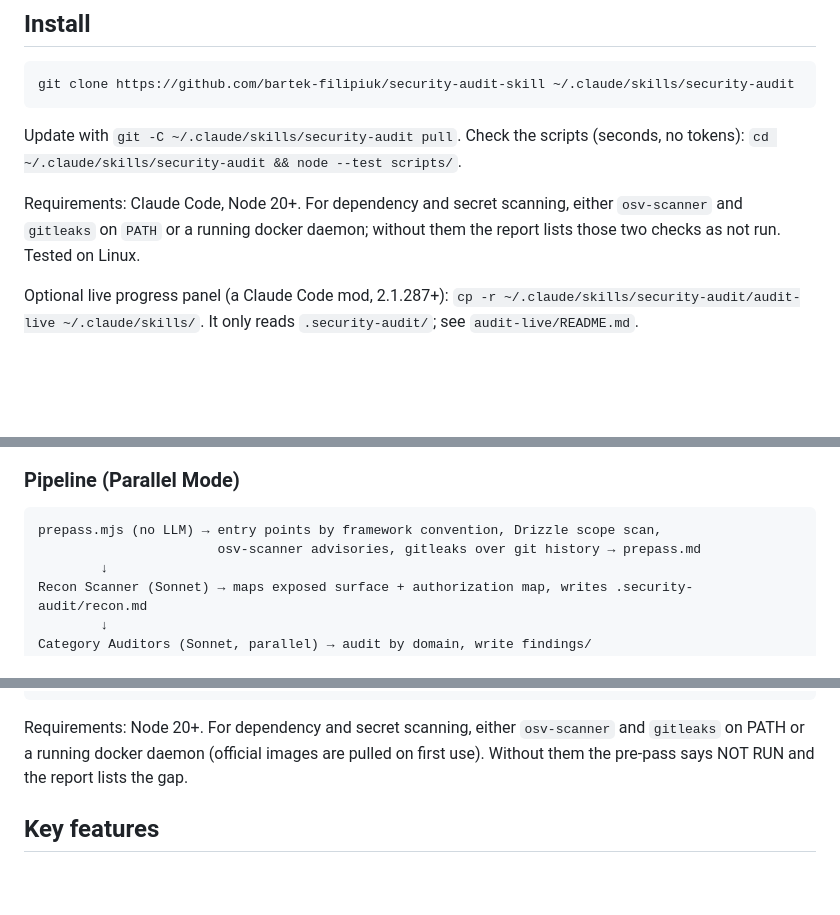
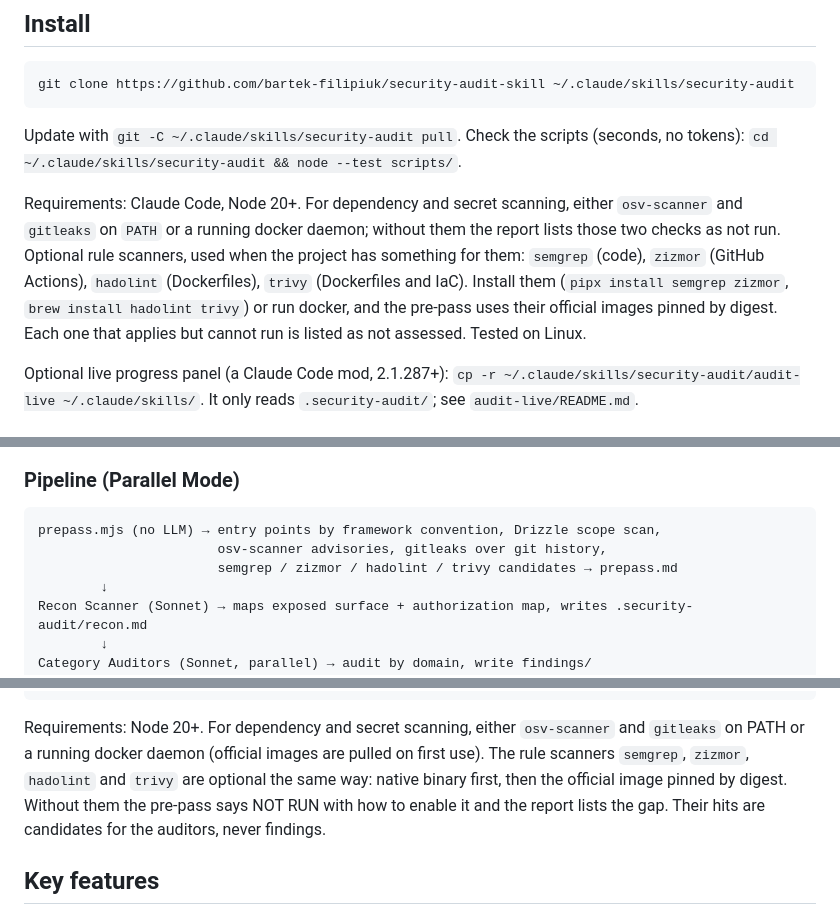
Before and after one commit to bartek-filipiuk/security-audit-skill, a Markdown page: README.md, 3 parts joined by grey strips. Drawn GitHub-style; blank space fills up the shorter version.

Commit message:
Document the rule scanners and how auditors treat their candidates

````diff
--- a/README.md
+++ b/README.md
@@ -15,7 +15,11 @@ Update with `git -C ~/.claude/skills/security-audit pull`. Check the scripts (se
 `cd ~/.claude/skills/security-audit && node --test scripts/`.
 
 Requirements: Claude Code, Node 20+. For dependency and secret scanning, either `osv-scanner` and `gitleaks` on
-`PATH` or a running docker daemon; without them the report lists those two checks as not run. Tested on Linux.
+`PATH` or a running docker daemon; without them the report lists those two checks as not run. Optional rule
+scanners, used when the project has something for them: `semgrep` (code), `zizmor` (GitHub Actions), `hadolint`
+(Dockerfiles), `trivy` (Dockerfiles and IaC). Install them (`pipx install semgrep zizmor`, `brew install hadolint
+trivy`) or run docker, and the pre-pass uses their official images pinned by digest. Each one that applies but
+cannot run is listed as not assessed. Tested on Linux.
 
 Optional live progress panel (a Claude Code mod, 2.1.287+): `cp -r ~/.claude/skills/security-audit/audit-live
 ~/.claude/skills/`. It only reads `.security-audit/`; see `audit-live/README.md`.
@@ -70,7 +74,8 @@ A deterministic pre-pass (seconds) followed by a 5-phase agent pipeline (Recon
 
 ```
 prepass.mjs (no LLM) → entry points by framework convention, Drizzle scope scan,
-                       osv-scanner advisories, gitleaks over git history → prepass.md
+                       osv-scanner advisories, gitleaks over git history,
+                       semgrep / zizmor / hadolint / trivy candidates → prepass.md
         ↓
 Recon Scanner (Sonnet) → maps exposed surface + authorization map, writes .security-audit/recon.md
         ↓
@@ -136,7 +142,7 @@ benchmark/
   COMPARISON.md                   # Head-to-head with the Claude Security plugin
 ```
 
-Requirements: Node 20+. For dependency and secret scanning, either `osv-scanner` and `gitleaks` on PATH or a running docker daemon (official images are pulled on first use). Without them the pre-pass says NOT RUN and the report lists the gap.
+Requirements: Node 20+. For dependency and secret scanning, either `osv-scanner` and `gitleaks` on PATH or a running docker daemon (official images are pulled on first use). The rule scanners `semgrep`, `zizmor`, `hadolint` and `trivy` are optional the same way: native binary first, then the official image pinned by digest. Without them the pre-pass says NOT RUN with how to enable it and the report lists the gap. Their hits are candidates for the auditors, never findings.
 
 ## Key features
 
````
Also changed, not shown: other parts of README.md (+1 -0 lines), SKILL.md (+6 -5 lines), agents/category-auditor.md (+1 -1 lines).
